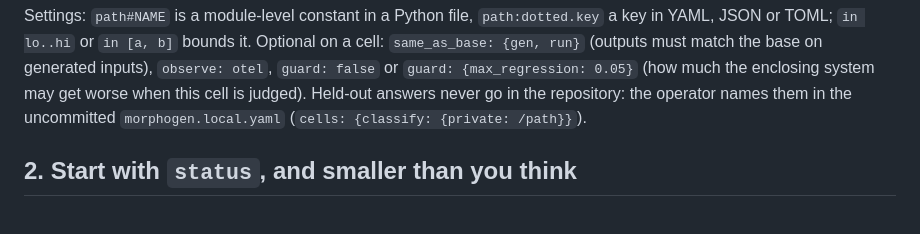
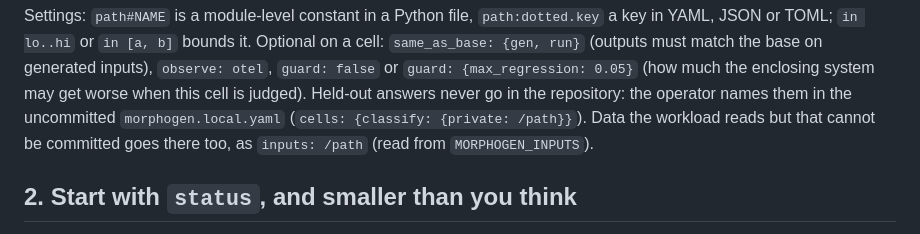
Before and after one commit to OpenReplicant/Morphogen, a Markdown page: skills/map/SKILL.md, the part around the change. Rendered like a GitHub page.

```diff
--- a/skills/map/SKILL.md
+++ b/skills/map/SKILL.md
@@ -51,7 +51,8 @@ JSON or TOML; `in lo..hi` or `in [a, b]` bounds it. Optional on a cell: `same_as
 (outputs must match the base on generated inputs), `observe: otel`, `guard: false` or `guard:
 {max_regression: 0.05}` (how much the enclosing system may get worse when this cell is judged).
 Held-out answers never go in the repository: the operator names them in the uncommitted
-`morphogen.local.yaml` (`cells: {classify: {private: /path}}`).
+`morphogen.local.yaml` (`cells: {classify: {private: /path}}`). Data the workload reads but that
+cannot be committed goes there too, as `inputs: /path` (read from `MORPHOGEN_INPUTS`).
 
 ## 2. Start with `status`, and smaller than you think
 
```
Also changed, not shown: README.md (+8 -4 lines).
